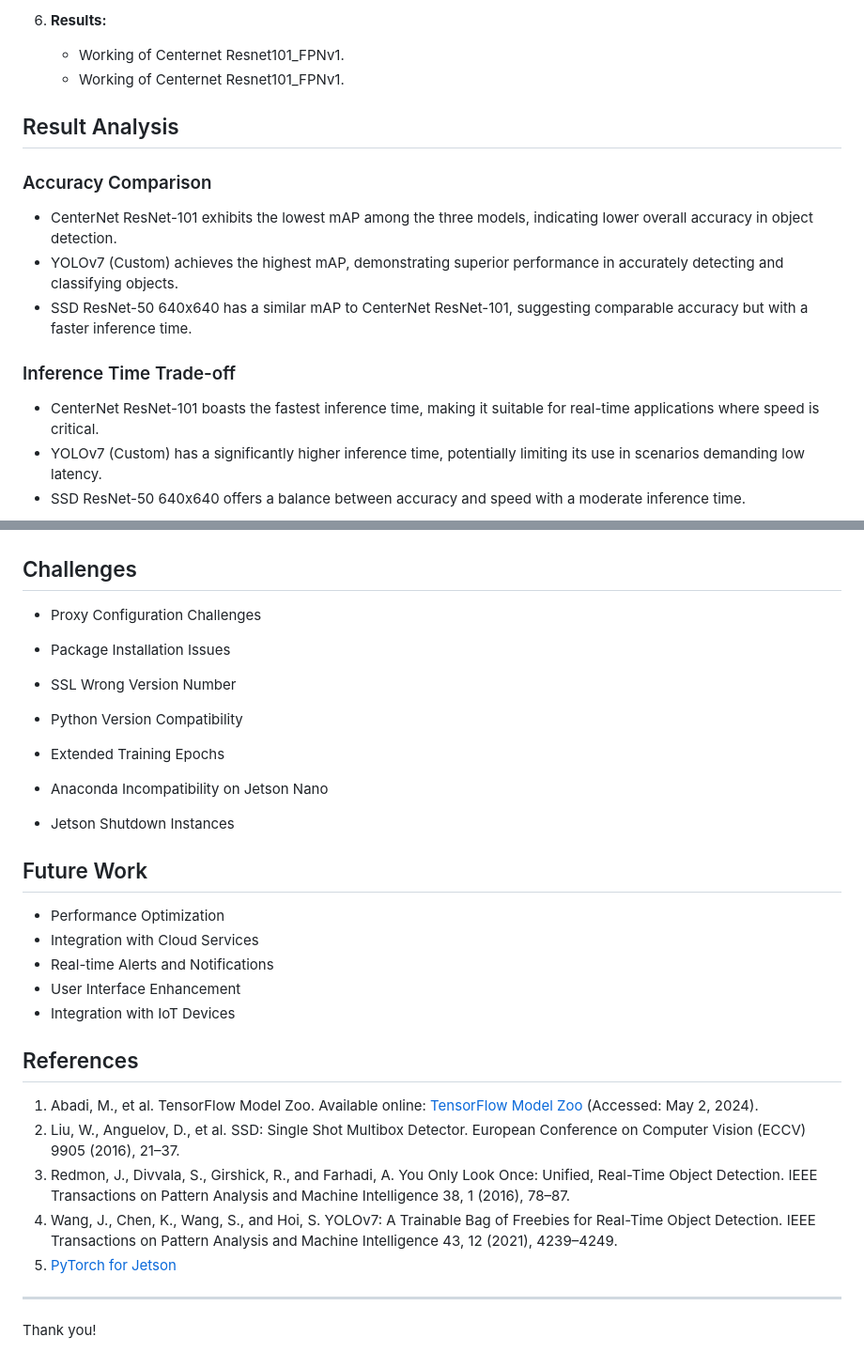
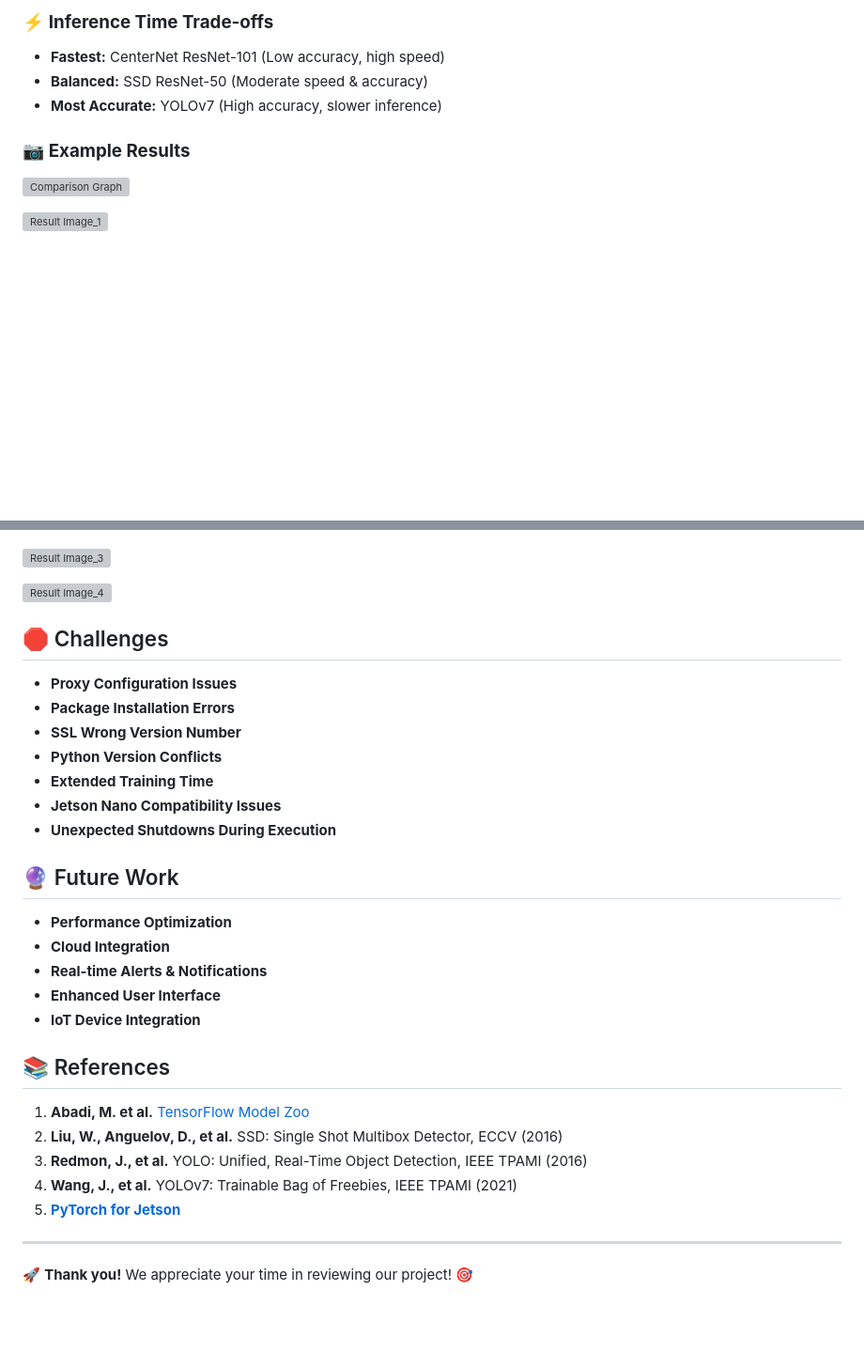
Before and after one commit to Hardik-111/OptiVision, a Markdown page: README.md, 2 parts joined by grey strips. Shown at 94% size. GitHub-like rendering; blank space fills up the shorter version; grey boxes are pictures that could not be loaded.

```diff
--- a/README.md
+++ b/README.md
@@ -79,16 +85,11 @@ The motivation behind our mini project, "Real-Time Object Detection and Live Str
 
-6. **Results:**
-   - Working of Centernet Resnet101_FPNv1.
-   - Working of Centernet Resnet101_FPNv1.
+### ⚡ **Inference Time Trade-offs**
+- **Fastest:** CenterNet ResNet-101 (Low accuracy, high speed)
+- **Balanced:** SSD ResNet-50 (Moderate speed & accuracy)
+- **Most Accurate:** YOLOv7 (High accuracy, slower inference)
 
-## Result Analysis
-### Accuracy Comparison
-- CenterNet ResNet-101 exhibits the lowest mAP among the three models, indicating lower overall accuracy in object detection.
-- YOLOv7 (Custom) achieves the highest mAP, demonstrating superior performance in accurately detecting and classifying objects.
-- SSD ResNet-50 640x640 has a similar mAP to CenterNet ResNet-101, suggesting comparable accuracy but with a faster inference time.
+### 📷 **Example Results**
+![Comparison Graph](https://github.com/Hardik-111/livestream_object_detection/assets/89783619/801819ba-2871-4f6b-8425-f33bab728d98)
 
-### Inference Time Trade-off
-- CenterNet ResNet-101 boasts the fastest inference time, making it suitable for real-time applications where speed is critical.
-- YOLOv7 (Custom) has a significantly higher inference time, potentially limiting its use in scenarios demanding low latency.
-- SSD ResNet-50 640x640 offers a balance between accuracy and speed with a moderate inference time.
+![Result Image_1](https://github.com/Hardik-111/livestream_object_detection/assets/89783619/97cc35d7-9780-44a0-89d6-f23a6198ab97)
 
@@ -98,32 +96,32 @@ The motivation behind our mini project, "Real-Time Object Detection and Live Str
 ![Result Image_2](https://github.com/Hardik-111/livestream_object_detection/assets/89783619/b056f45f-4228-430f-8a54-67c2858e3232)
+
 ![Result Image_3](https://github.com/Hardik-111/livestream_object_detection/assets/89783619/e6c20bff-9184-4b23-92a8-c9f266b7d69c)
+
 ![Result Image_4](https://github.com/Hardik-111/livestream_object_detection/assets/89783619/b43ee2dd-9ef5-426a-a1b1-efff22b16faa)
 
+## 🛑 Challenges
+- **Proxy Configuration Issues**
+- **Package Installation Errors**
+- **SSL Wrong Version Number**
+- **Python Version Conflicts**
+- **Extended Training Time**
+- **Jetson Nano Compatibility Issues**
+- **Unexpected Shutdowns During Execution**
 
-## Challenges
-- Proxy Configuration Challenges
-- Package Installation Issues
+## 🔮 Future Work
+- **Performance Optimization**
+- **Cloud Integration**
+- **Real-time Alerts & Notifications**
+- **Enhanced User Interface**
+- **IoT Device Integration**
 
-- SSL Wrong Version Number
-- Python Version Compatibility
-- Extended Training Epochs
-- Anaconda Incompatibility on Jetson Nano
-- Jetson Shutdown Instances
-
-## Future Work
-- Performance Optimization
-- Integration with Cloud Services
-- Real-time Alerts and Notifications
-- User Interface Enhancement
-- Integration with IoT Devices
-
-## References
-1. Abadi, M., et al. TensorFlow Model Zoo. Available online: [TensorFlow Model Zoo]([https://github.com/tensorflow/models](https://github.com/tensorflow/models/blob/master/research/object_detection/g3doc/tf2_detection_zoo.md)) (Accessed: May 2, 2024).
-2. Liu, W., Anguelov, D., et al. SSD: Single Shot Multibox Detector. European Conference on Computer Vision (ECCV) 9905 (2016), 21–37.
-3. Redmon, J., Divvala, S., Girshick, R., and Farhadi, A. You Only Look Once: Unified, Real-Time Object Detection. IEEE Transactions on Pattern Analysis and Machine Intelligence 38, 1 (2016), 78–87.
-4. Wang, J., Chen, K., Wang, S., and Hoi, S. YOLOv7: A Trainable Bag of Freebies for Real-Time Object Detection. IEEE Transactions on Pattern Analysis and Machine Intelligence 43, 12 (2021), 4239–4249.
-5. [PyTorch for Jetson](https://forums.developer.nvidia.com/t/pytorch-for-jetson/72048)
+## 📚 References
+1. **Abadi, M. et al.** [TensorFlow Model Zoo](https://github.com/tensorflow/models/blob/master/research/object_detection/g3doc/tf2_detection_zoo.md)
+2. **Liu, W., Anguelov, D., et al.** SSD: Single Shot Multibox Detector, ECCV (2016)
+3. **Redmon, J., et al.** YOLO: Unified, Real-Time Object Detection, IEEE TPAMI (2016)
+4. **Wang, J., et al.** YOLOv7: Trainable Bag of Freebies, IEEE TPAMI (2021)
+5. **[PyTorch for Jetson](https://forums.developer.nvidia.com/t/pytorch-for-jetson/72048)**
 
 ---
 
-Thank you!
+🚀 **Thank you!** We appreciate your time in reviewing our project! 🎯
```
Also changed, not shown: other parts of README.md (+55 -52 lines).
